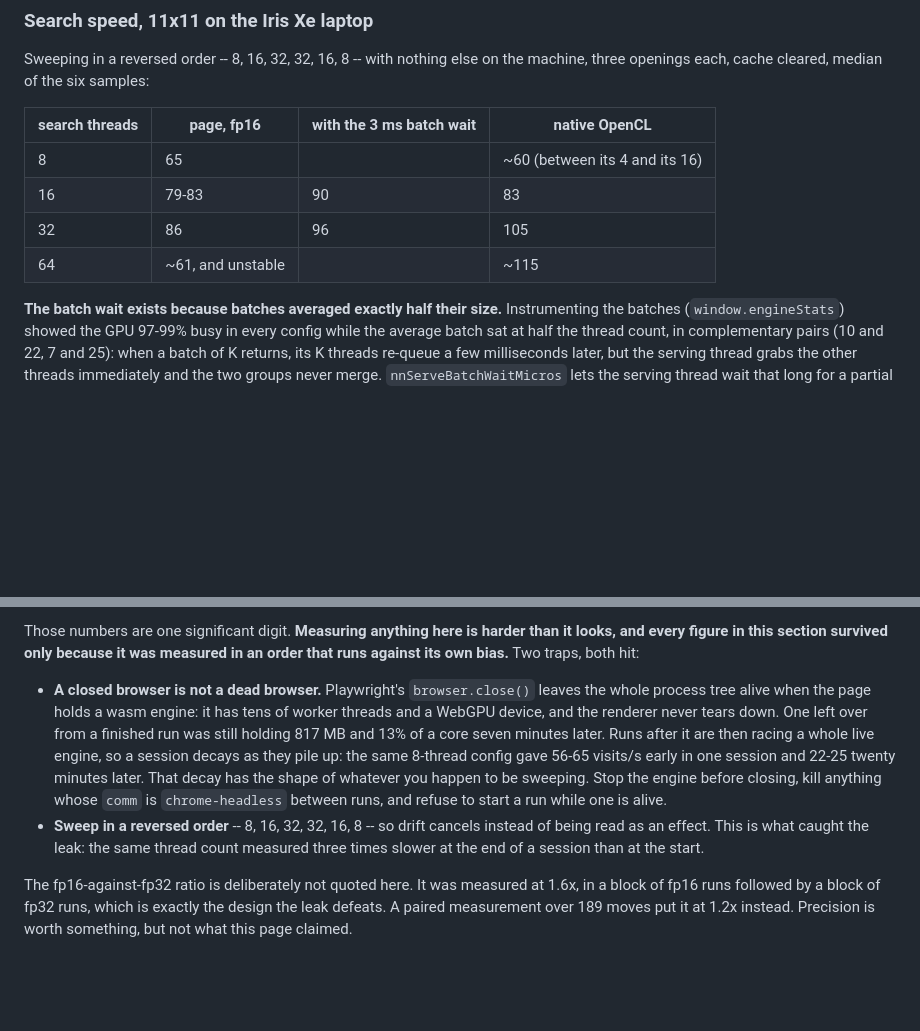
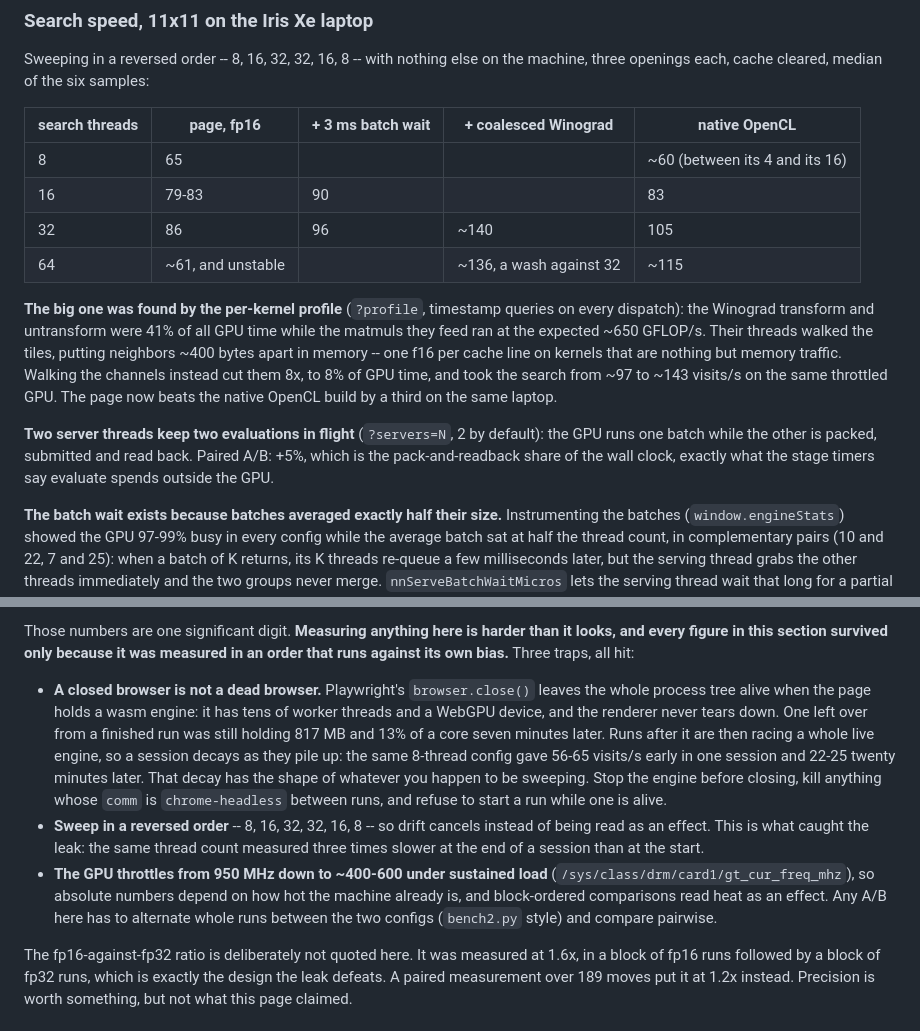
Before and after one commit to Phlogistique/katahex-web, a Markdown page: README.md, 2 parts joined by grey strips. Rendered like a GitHub page; blank space fills up the shorter version.

Commit message:
Write down the profile, the pipeline and the throttle
Co-Authored-By: Claude Opus 5 <noreply@anthropic.com>
Claude-Session: https://claude.ai/code/session_01LNymtU9vnp8wgNozvqTAtc

```diff
--- a/README.md
+++ b/README.md
@@ -231,12 +231,26 @@ trusting the name.
 Sweeping in a reversed order -- 8, 16, 32, 32, 16, 8 -- with nothing else on the
 machine, three openings each, cache cleared, median of the six samples:
 
-| search threads | page, fp16 | with the 3 ms batch wait | native OpenCL |
-| --- | --- | --- | --- |
-| 8 | 65 | | ~60 (between its 4 and its 16) |
-| 16 | 79-83 | 90 | 83 |
-| 32 | 86 | 96 | 105 |
-| 64 | ~61, and unstable | | ~115 |
+| search threads | page, fp16 | + 3 ms batch wait | + coalesced Winograd | native OpenCL |
+| --- | --- | --- | --- | --- |
+| 8 | 65 | | | ~60 (between its 4 and its 16) |
+| 16 | 79-83 | 90 | | 83 |
+| 32 | 86 | 96 | ~140 | 105 |
+| 64 | ~61, and unstable | | ~136, a wash against 32 | ~115 |
+
+**The big one was found by the per-kernel profile** (`?profile`, timestamp
+queries on every dispatch): the Winograd transform and untransform were 41% of
+all GPU time while the matmuls they feed ran at the expected ~650 GFLOP/s. Their
+threads walked the tiles, putting neighbors ~400 bytes apart in memory -- one
+f16 per cache line on kernels that are nothing but memory traffic. Walking the
+channels instead cut them 8x, to 8% of GPU time, and took the search from ~97
+to ~143 visits/s on the same throttled GPU. The page now beats the native
+OpenCL build by a third on the same laptop.
+
+**Two server threads keep two evaluations in flight** (`?servers=N`, 2 by
+default): the GPU runs one batch while the other is packed, submitted and read
+back. Paired A/B: +5%, which is the pack-and-readback share of the wall clock,
+exactly what the stage timers say evaluate spends outside the GPU.
 
 **The batch wait exists because batches averaged exactly half their size.**
 Instrumenting the batches (`window.engineStats`) showed the GPU 97-99% busy in
@@ -270,7 +284,7 @@ Killing them moved every point on the curve up and restored the climb.
 
 Those numbers are one significant digit. **Measuring anything here is harder than
 it looks, and every figure in this section survived only because it was measured
-in an order that runs against its own bias.** Two traps, both hit:
+in an order that runs against its own bias.** Three traps, all hit:
 
 - **A closed browser is not a dead browser.** Playwright's `browser.close()`
   leaves the whole process tree alive when the page holds a wasm engine: it has
@@ -286,6 +300,11 @@ in an order that runs against its own bias.** Two traps, both hit:
   instead of being read as an effect. This is what caught the leak: the same
   thread count measured three times slower at the end of a session than at the
   start.
+- **The GPU throttles from 950 MHz down to ~400-600 under sustained load**
+  (`/sys/class/drm/card1/gt_cur_freq_mhz`), so absolute numbers depend on how
+  hot the machine already is, and block-ordered comparisons read heat as an
+  effect. Any A/B here has to alternate whole runs between the two configs
+  (`bench2.py` style) and compare pairwise.
 
 The fp16-against-fp32 ratio is deliberately not quoted here. It was measured at
 1.6x, in a block of fp16 runs followed by a block of fp32 runs, which is exactly
```
